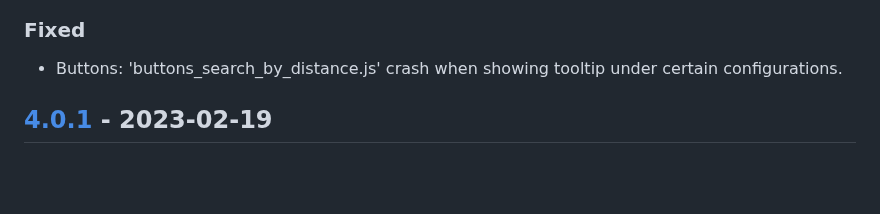
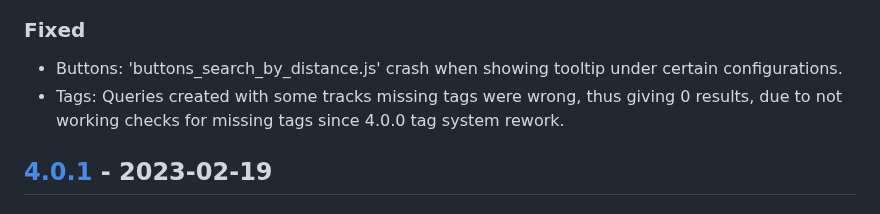
Before and after one commit to regorxxx/Search-by-Distance-SMP, a Markdown page: CHANGELOG.md, the part around the change. Rendered like a GitHub page; blank space fills up the shorter version.

Commit message:
Updated changelog.

```diff
--- a/CHANGELOG.md
+++ b/CHANGELOG.md
@@ -38,6 +38,7 @@
 ### Removed
 ### Fixed
 - Buttons: 'buttons_search_by_distance.js' crash when showing tooltip under certain configurations.
+- Tags: Queries created with some tracks missing tags were wrong, thus giving 0 results, due to not working checks for missing tags since 4.0.0 tag system rework.
 
 ## [4.0.1] - 2023-02-19
 ### Added
```
